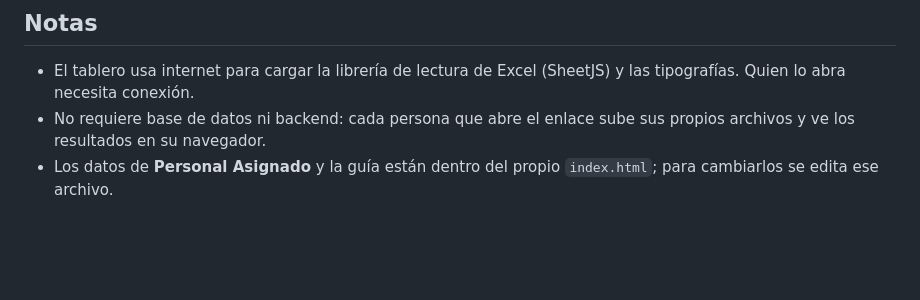
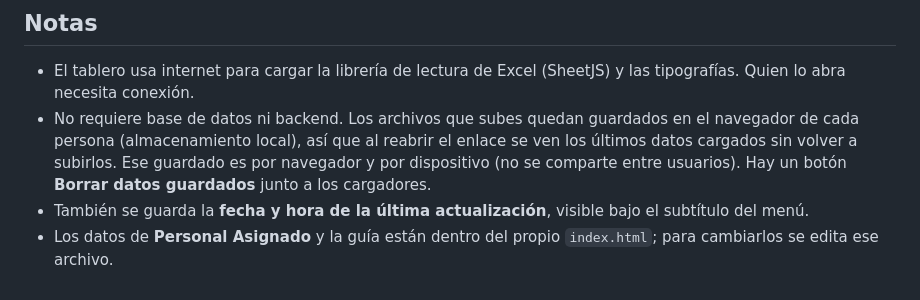
Before and after one commit to CoditeqViviana/Tablero_Indicadores_por_Contrato, a Markdown page: README.md, the part around the change. Rendered like a GitHub page; blank space fills up the shorter version.

```diff
--- a/README.md
+++ b/README.md
@@ -63,5 +63,6 @@ Render sirve el tablero como **Static Site** (sitio estático).
 ## Notas
 
 - El tablero usa internet para cargar la librería de lectura de Excel (SheetJS) y las tipografías. Quien lo abra necesita conexión.
-- No requiere base de datos ni backend: cada persona que abre el enlace sube sus propios archivos y ve los resultados en su navegador.
+- No requiere base de datos ni backend. Los archivos que subes quedan guardados en el navegador de cada persona (almacenamiento local), así que al reabrir el enlace se ven los últimos datos cargados sin volver a subirlos. Ese guardado es por navegador y por dispositivo (no se comparte entre usuarios). Hay un botón **Borrar datos guardados** junto a los cargadores.
+- También se guarda la **fecha y hora de la última actualización**, visible bajo el subtítulo del menú.
 - Los datos de **Personal Asignado** y la guía están dentro del propio `index.html`; para cambiarlos se edita ese archivo.
```
